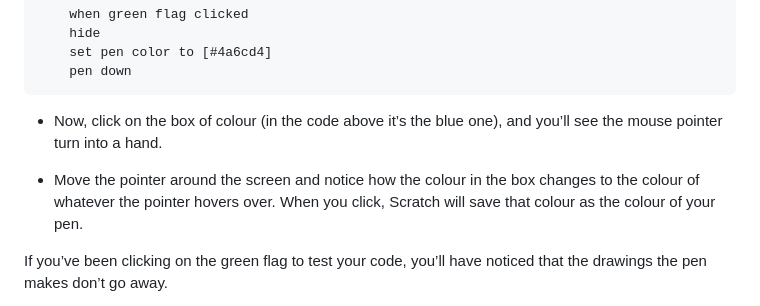
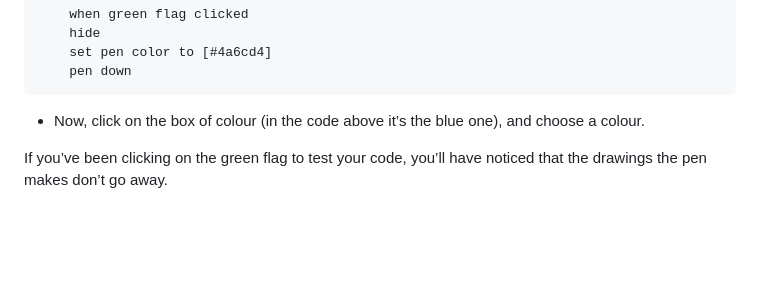
Before and after one commit to raspberrypilearning/cd-intermediate-scratch-sushi, a Markdown page: en/step_2.md, the part around the change. Rendered like a GitHub page; blank space fills up the shorter version.

````diff
--- a/en/step_2.md
+++ b/en/step_2.md
@@ -62,9 +62,7 @@ Now, you can change the colour of the pen with another block from the **Pen** se
     pen down
 ```
 
-+ Now, click on the box of colour (in the code above it’s the blue one), and you’ll see the mouse pointer turn into a hand.
-
-+ Move the pointer around the screen and notice how the colour in the box changes to the colour of whatever the pointer hovers over. When you click, Scratch will save that colour as the colour of your pen.
++ Now, click on the box of colour (in the code above it’s the blue one), and choose a colour.
 
 If you’ve been clicking on the green flag to test your code, you’ll have noticed that the drawings the pen makes don’t go away.
 
````
Also changed, not shown: en/step_3.md (+1 -1 lines), en/step_7.md (+2 -2 lines), en/images/helping2.png, en/images/listBlocks.png, en/images/makeAList.png, 1 other file.
